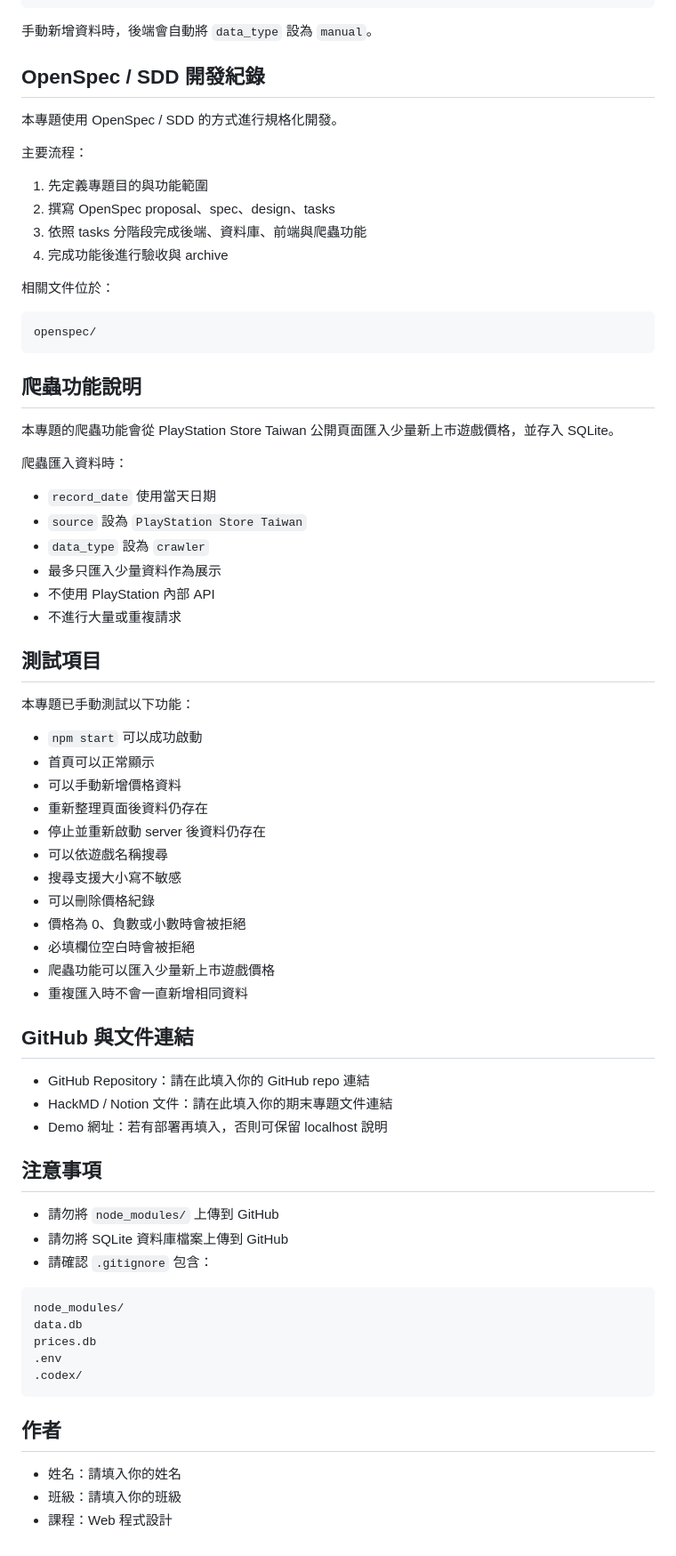
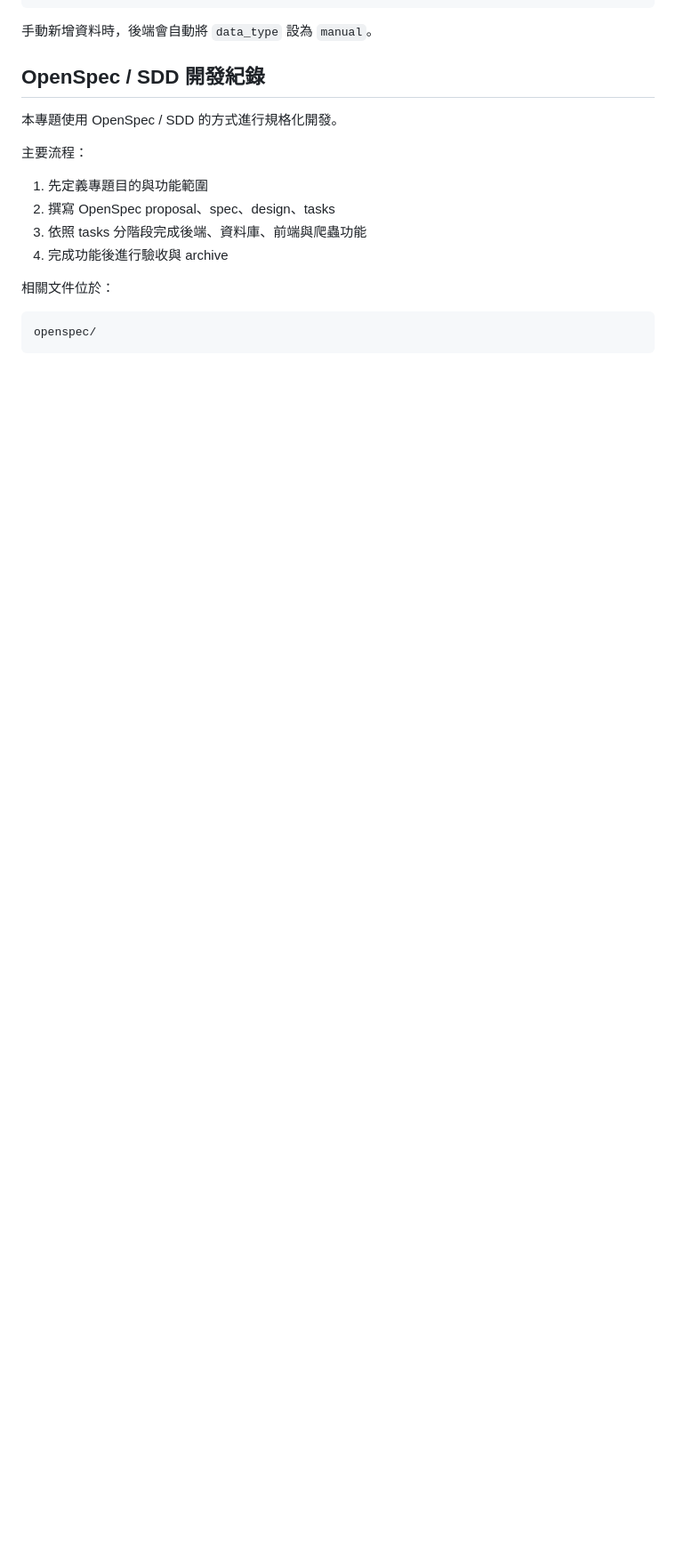
Before and after one commit to fizz123123/ps-game-price-tracker, a Markdown page: README.md, the part around one of its changes. Shown at 89% size. GitHub-like rendering; blank space fills up the shorter version.

Commit message:
Update README.md
Updated README.md for clarity and formatting.

````diff
--- a/README.md
+++ b/README.md
@@ -154,59 +120,3 @@ http://localhost:3000
 ```text
 openspec/
 ```
-
-## 爬蟲功能說明
-
-本專題的爬蟲功能會從 PlayStation Store Taiwan 公開頁面匯入少量新上市遊戲價格，並存入 SQLite。
-
-爬蟲匯入資料時：
-
-- `record_date` 使用當天日期
-- `source` 設為 `PlayStation Store Taiwan`
-- `data_type` 設為 `crawler`
-- 最多只匯入少量資料作為展示
-- 不使用 PlayStation 內部 API
-- 不進行大量或重複請求
-
-## 測試項目
-
-本專題已手動測試以下功能：
-
-- `npm start` 可以成功啟動
-- 首頁可以正常顯示
-- 可以手動新增價格資料
-- 重新整理頁面後資料仍存在
-- 停止並重新啟動 server 後資料仍存在
-- 可以依遊戲名稱搜尋
-- 搜尋支援大小寫不敏感
-- 可以刪除價格紀錄
-- 價格為 0、負數或小數時會被拒絕
-- 必填欄位空白時會被拒絕
-- 爬蟲功能可以匯入少量新上市遊戲價格
-- 重複匯入時不會一直新增相同資料
-
-## GitHub 與文件連結
-
-- GitHub Repository：請在此填入你的 GitHub repo 連結
-- HackMD / Notion 文件：請在此填入你的期末專題文件連結
-- Demo 網址：若有部署再填入，否則可保留 localhost 說明
-
-## 注意事項
-
-- 請勿將 `node_modules/` 上傳到 GitHub
-- 請勿將 SQLite 資料庫檔案上傳到 GitHub
-- 請確認 `.gitignore` 包含：
-
-```gitignore
-node_modules/
-data.db
-prices.db
-.env
-.codex/
-```
-
-## 作者
-
-- 姓名：請填入你的姓名
-- 班級：請填入你的班級
-- 課程：Web 程式設計
````
Also changed, not shown: other parts of README.md (+3 -37 lines).
